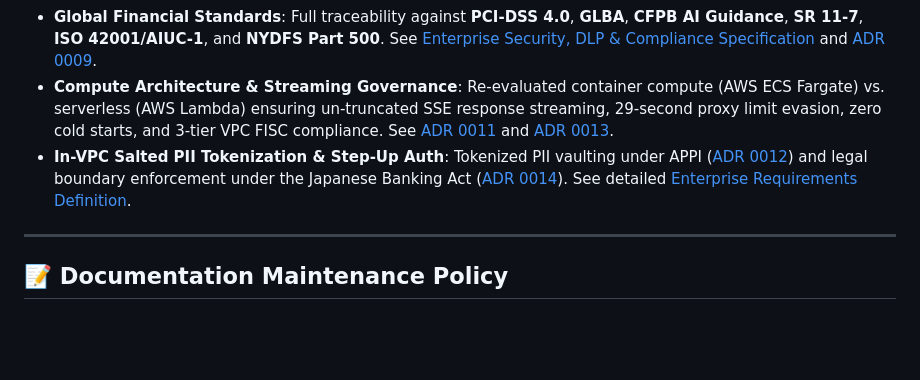
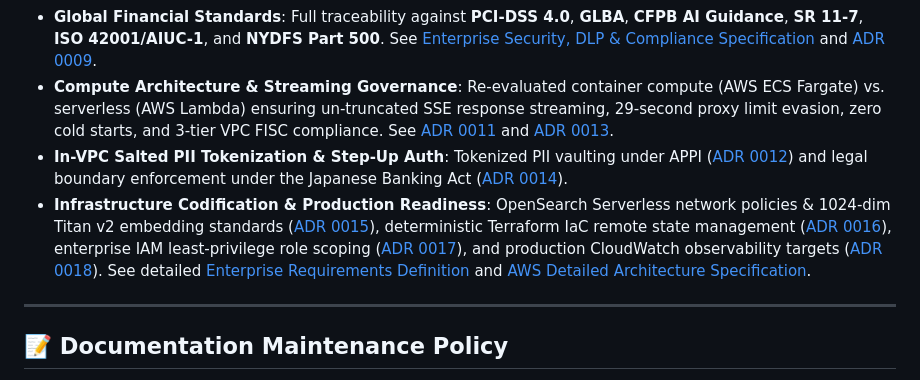
Before and after one commit to minddrop/bank-ai-chat, a Markdown page: README.md, the part around the change. Rendered like a GitHub page; blank space fills up the shorter version.

Commit message:
docs(readme): update dual-language READMEs with ADRs 0015-0018 and infrastructure specs

```diff
--- a/README.md
+++ b/README.md
@@ -69,7 +69,9 @@ bank-ai-chat/
 - **FISC Security Standards (FISC安全対策基準)**: Tamper-evident audit logging and KMS encryption.
 - **Global Financial Standards**: Full traceability against **PCI-DSS 4.0**, **GLBA**, **CFPB AI Guidance**, **SR 11-7**, **ISO 42001/AIUC-1**, and **NYDFS Part 500**. See [Enterprise Security, DLP & Compliance Specification](docs/security_dlp_guardrails_requirements.md) and [ADR 0009](docs/adr/0009-dlp-security-guardrails-and-compliance-framework.md).
 - **Compute Architecture & Streaming Governance**: Re-evaluated container compute (AWS ECS Fargate) vs. serverless (AWS Lambda) ensuring un-truncated SSE response streaming, 29-second proxy limit evasion, zero cold starts, and 3-tier VPC FISC compliance. See [ADR 0011](docs/adr/0011-compute-architecture-re-evaluation-ecs-vs-lambda.md) and [ADR 0013](docs/adr/0013-sse-streaming-and-guardrail-buffer-architecture.md).
-- **In-VPC Salted PII Tokenization & Step-Up Auth**: Tokenized PII vaulting under APPI ([ADR 0012](docs/adr/0012-in-vpc-salted-tokenization-vault.md)) and legal boundary enforcement under the Japanese Banking Act ([ADR 0014](docs/adr/0014-zero-trust-step-up-authentication-boundary.md)). See detailed [Enterprise Requirements Definition](docs/requirements_definition.md).
+- **In-VPC Salted PII Tokenization & Step-Up Auth**: Tokenized PII vaulting under APPI ([ADR 0012](docs/adr/0012-in-vpc-salted-tokenization-vault.md)) and legal boundary enforcement under the Japanese Banking Act ([ADR 0014](docs/adr/0014-zero-trust-step-up-authentication-boundary.md)).
+- **Infrastructure Codification & Production Readiness**: OpenSearch Serverless network policies & 1024-dim Titan v2 embedding standards ([ADR 0015](docs/adr/0015-opensearch-serverless-network-isolation-and-vector-dimension-standard.md)), deterministic Terraform IaC remote state management ([ADR 0016](docs/adr/0016-deterministic-terraform-iac-architecture-and-remote-state-management.md)), enterprise IAM least-privilege role scoping ([ADR 0017](docs/adr/0017-enterprise-iam-least-privilege-access-and-kms-key-policy-topology.md)), and production CloudWatch observability targets ([ADR 0018](docs/adr/0018-production-observability-cloudwatch-alarms-and-security-telemetry-targets.md)). See detailed [Enterprise Requirements Definition](docs/requirements_definition.md) and [AWS Detailed Architecture Specification](docs/aws_detailed_design_specification.md).
+
 
 ---
 
```
Also changed, not shown: README_JA.md (+3 -1 lines).
